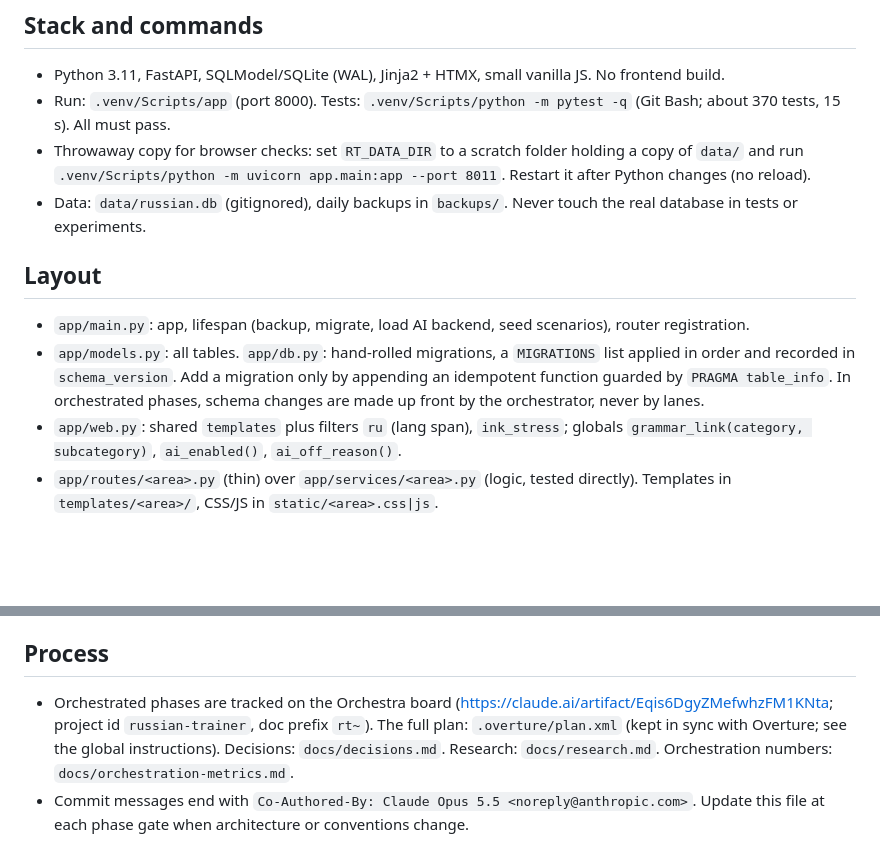
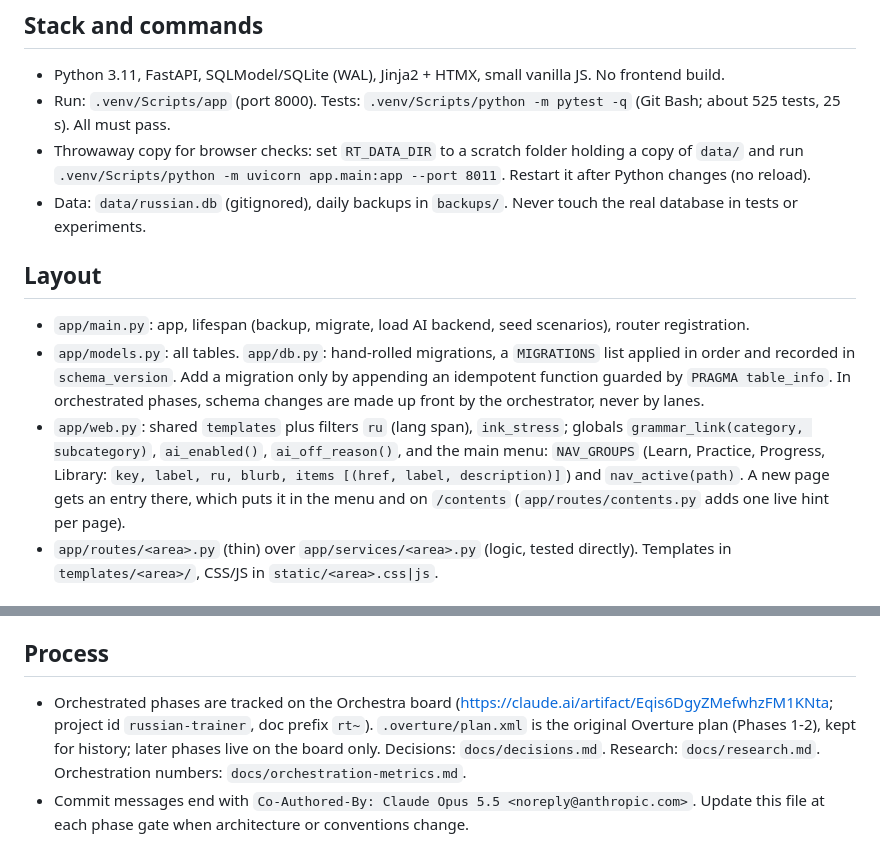
Before and after one commit to mdsilcox/russian-trainer, a Markdown page: CLAUDE.md, 2 parts joined by grey strips. Drawn GitHub-style; blank space fills up the shorter version.

Commit message:
Context file: menu globals, test count, plan history pointer
Co-Authored-By: Claude Opus 5.5 <noreply@anthropic.com>

```diff
--- a/CLAUDE.md
+++ b/CLAUDE.md
@@ -4,14 +4,14 @@ Personal, single-user, local web app taking an English-speaking B1 learner to co
 
 ## Stack and commands
 - Python 3.11, FastAPI, SQLModel/SQLite (WAL), Jinja2 + HTMX, small vanilla JS. No frontend build.
-- Run: `.venv/Scripts/app` (port 8000). Tests: `.venv/Scripts/python -m pytest -q` (Git Bash; about 370 tests, 15 s). All must pass.
+- Run: `.venv/Scripts/app` (port 8000). Tests: `.venv/Scripts/python -m pytest -q` (Git Bash; about 525 tests, 25 s). All must pass.
 - Throwaway copy for browser checks: set `RT_DATA_DIR` to a scratch folder holding a copy of `data/` and run `.venv/Scripts/python -m uvicorn app.main:app --port 8011`. Restart it after Python changes (no reload).
 - Data: `data/russian.db` (gitignored), daily backups in `backups/`. Never touch the real database in tests or experiments.
 
 ## Layout
 - `app/main.py`: app, lifespan (backup, migrate, load AI backend, seed scenarios), router registration.
 - `app/models.py`: all tables. `app/db.py`: hand-rolled migrations, a `MIGRATIONS` list applied in order and recorded in `schema_version`. Add a migration only by appending an idempotent function guarded by `PRAGMA table_info`. In orchestrated phases, schema changes are made up front by the orchestrator, never by lanes.
-- `app/web.py`: shared `templates` plus filters `ru` (lang span), `ink_stress`; globals `grammar_link(category, subcategory)`, `ai_enabled()`, `ai_off_reason()`.
+- `app/web.py`: shared `templates` plus filters `ru` (lang span), `ink_stress`; globals `grammar_link(category, subcategory)`, `ai_enabled()`, `ai_off_reason()`, and the main menu: `NAV_GROUPS` (Learn, Practice, Progress, Library: `key, label, ru, blurb, items [(href, label, description)]`) and `nav_active(path)`. A new page gets an entry there, which puts it in the menu and on `/contents` (`app/routes/contents.py` adds one live hint per page).
 - `app/routes/<area>.py` (thin) over `app/services/<area>.py` (logic, tested directly). Templates in `templates/<area>/`, CSS/JS in `static/<area>.css|js`.
 
 ## Services (what to call, not what to reread)
@@ -45,5 +45,5 @@ Personal, single-user, local web app taking an English-speaking B1 learner to co
 - Inject `now` into services; use `stats.local_date(now)` for days.
 
 ## Process
-- Orchestrated phases are tracked on the Orchestra board (https://claude.ai/artifact/Eqis6DgyZMefwhzFM1KNta; project id `russian-trainer`, doc prefix `rt~`). The full plan: `.overture/plan.xml` (kept in sync with Overture; see the global instructions). Decisions: `docs/decisions.md`. Research: `docs/research.md`. Orchestration numbers: `docs/orchestration-metrics.md`.
+- Orchestrated phases are tracked on the Orchestra board (https://claude.ai/artifact/Eqis6DgyZMefwhzFM1KNta; project id `russian-trainer`, doc prefix `rt~`). `.overture/plan.xml` is the original Overture plan (Phases 1-2), kept for history; later phases live on the board only. Decisions: `docs/decisions.md`. Research: `docs/research.md`. Orchestration numbers: `docs/orchestration-metrics.md`.
 - Commit messages end with `Co-Authored-By: Claude Opus 5.5 <noreply@anthropic.com>`. Update this file at each phase gate when architecture or conventions change.
```
